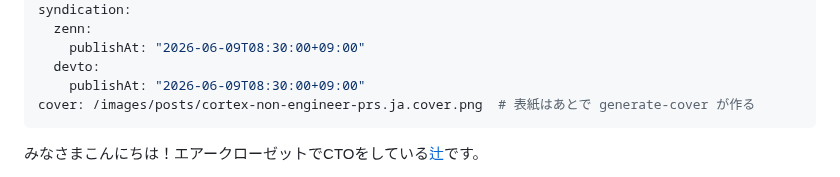
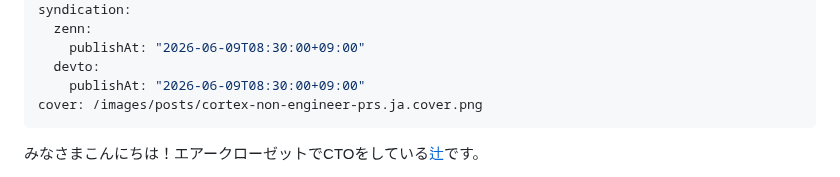
Before and after one commit to thujikun/ryantsuji-dev-content, a Markdown page: posts/cortex-non-engineer-prs.ja.md, the part around the change. GitHub-like rendering.

Commit message:
chore: auto-generate missing cover images

```diff
--- a/posts/cortex-non-engineer-prs.ja.md
+++ b/posts/cortex-non-engineer-prs.ja.md
@@ -18,7 +18,7 @@ syndication:
     publishAt: "2026-06-09T08:30:00+09:00"
   devto:
     publishAt: "2026-06-09T08:30:00+09:00"
-cover: /images/posts/cortex-non-engineer-prs.ja.cover.png  # 表紙はあとで generate-cover が作る
+cover: /images/posts/cortex-non-engineer-prs.ja.cover.png
 ---
 
 
```
Also changed, not shown: images/posts/cortex-non-engineer-prs.ja.cover.png (added).
